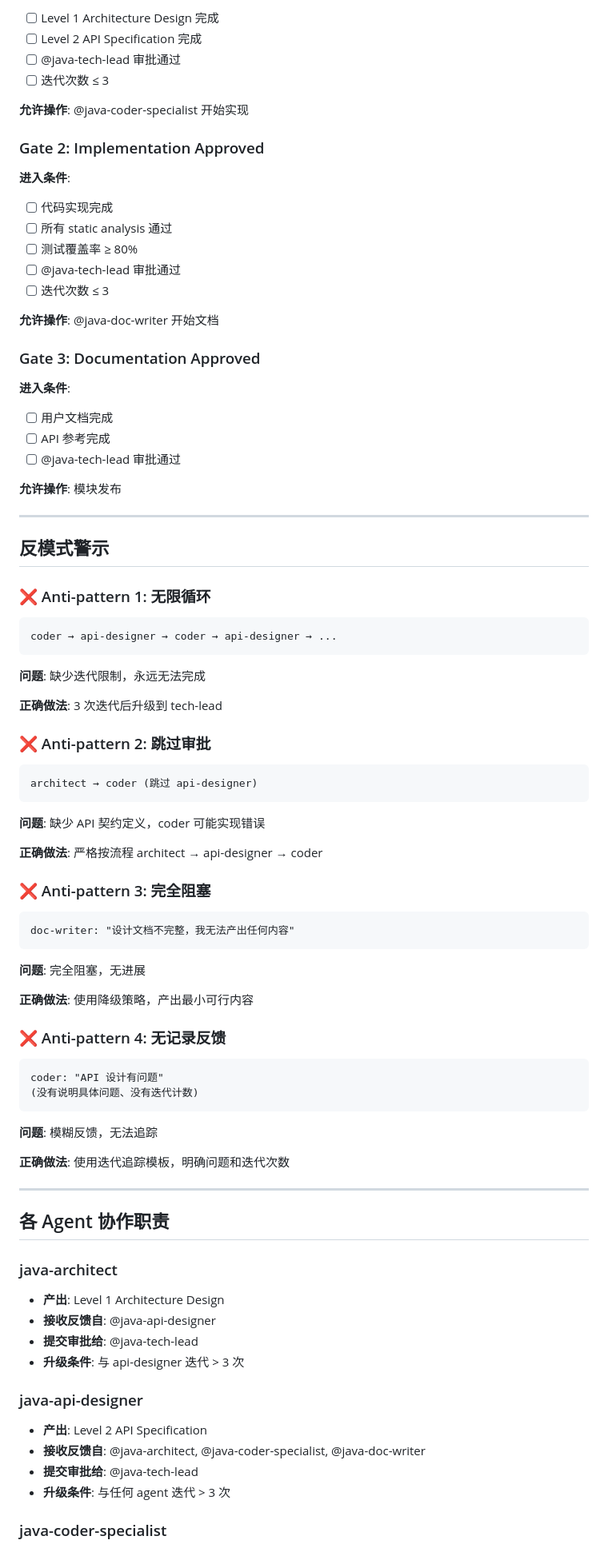
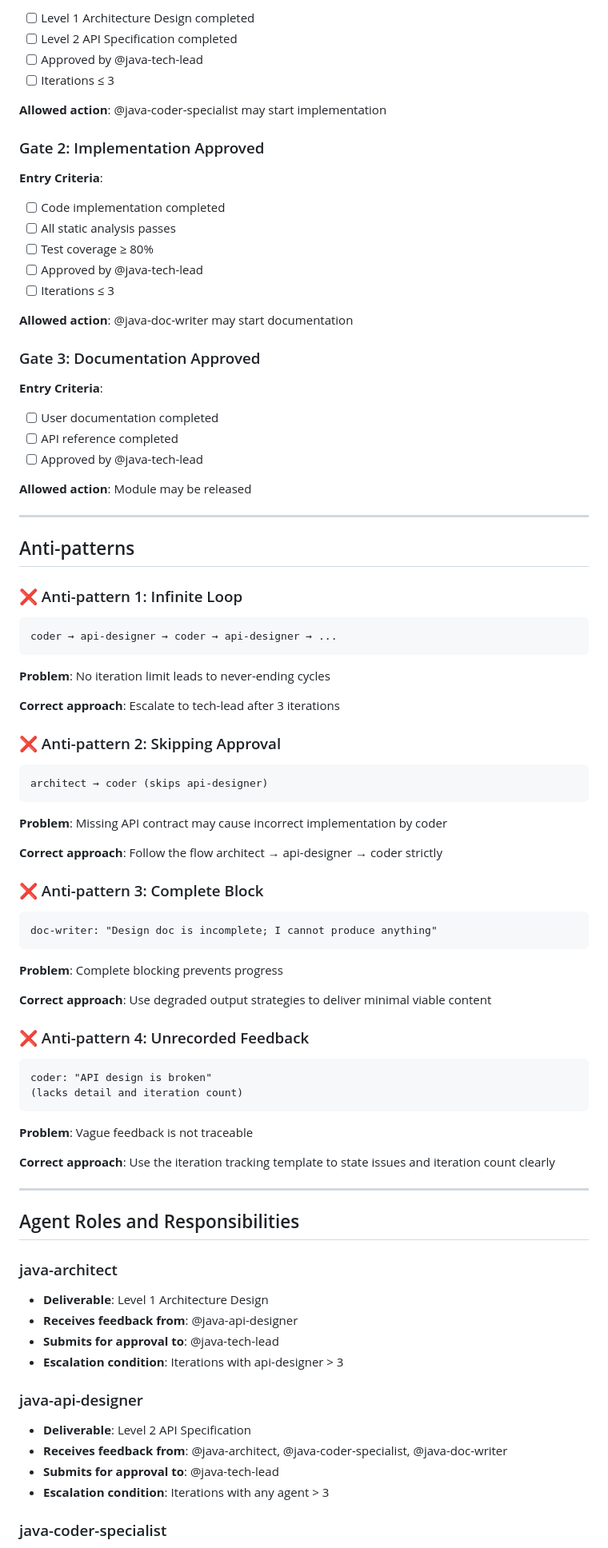
Before and after one commit to hailingu/llm-prompts, a Markdown page: standards/agent-collaboration-protocol.md, the part around one of its changes. Shown at 80% size. Rendered like a GitHub page.

````diff
--- a/standards/agent-collaboration-protocol.md
+++ b/standards/agent-collaboration-protocol.md
@@ -189,95 +195,95 @@ Iteration 4: ❌ 超过限制，必须升级到 tech-lead
 
-- [ ] Level 1 Architecture Design 完成
-- [ ] Level 2 API Specification 完成
-- [ ] @java-tech-lead 审批通过
-- [ ] 迭代次数 ≤ 3
+- [ ] Level 1 Architecture Design completed
+- [ ] Level 2 API Specification completed
+- [ ] Approved by @java-tech-lead
+- [ ] Iterations ≤ 3
 
-**允许操作**: @java-coder-specialist 开始实现
+**Allowed action**: @java-coder-specialist may start implementation
 
 ### Gate 2: Implementation Approved
 
-**进入条件**:
+**Entry Criteria**:
 
-- [ ] 代码实现完成
-- [ ] 所有 static analysis 通过
-- [ ] 测试覆盖率 ≥ 80%
-- [ ] @java-tech-lead 审批通过
-- [ ] 迭代次数 ≤ 3
+- [ ] Code implementation completed
+- [ ] All static analysis passes
+- [ ] Test coverage ≥ 80%
+- [ ] Approved by @java-tech-lead
+- [ ] Iterations ≤ 3
 
-**允许操作**: @java-doc-writer 开始文档
+**Allowed action**: @java-doc-writer may start documentation
 
 ### Gate 3: Documentation Approved
 
-**进入条件**:
+**Entry Criteria**:
 
-- [ ] 用户文档完成
-- [ ] API 参考完成
-- [ ] @java-tech-lead 审批通过
+- [ ] User documentation completed
+- [ ] API reference completed
+- [ ] Approved by @java-tech-lead
 
-**允许操作**: 模块发布
+**Allowed action**: Module may be released
 
 ---
 
-## 反模式警示
+## Anti-patterns
 
-### ❌ Anti-pattern 1: 无限循环
+### ❌ Anti-pattern 1: Infinite Loop
 
 ```text
 coder → api-designer → coder → api-designer → ...
 ```
 
-**问题**: 缺少迭代限制，永远无法完成
+**Problem**: No iteration limit leads to never-ending cycles
 
-**正确做法**: 3 次迭代后升级到 tech-lead
+**Correct approach**: Escalate to tech-lead after 3 iterations
 
-### ❌ Anti-pattern 2: 跳过审批
+### ❌ Anti-pattern 2: Skipping Approval
 
 ```text
-architect → coder (跳过 api-designer)
+architect → coder (skips api-designer)
 ```
 
-**问题**: 缺少 API 契约定义，coder 可能实现错误
+**Problem**: Missing API contract may cause incorrect implementation by coder
 
-**正确做法**: 严格按流程 architect → api-designer → coder
+**Correct approach**: Follow the flow architect → api-designer → coder strictly
 
-### ❌ Anti-pattern 3: 完全阻塞
+### ❌ Anti-pattern 3: Complete Block
 
 ```text
-doc-writer: "设计文档不完整，我无法产出任何内容"
+doc-writer: "Design doc is incomplete; I cannot produce anything"
 ```
 
-**问题**: 完全阻塞，无进展
+**Problem**: Complete blocking prevents progress
 
-**正确做法**: 使用降级策略，产出最小可行内容
+**Correct approach**: Use degraded output strategies to deliver minimal viable content
 
-### ❌ Anti-pattern 4: 无记录反馈
+### ❌ Anti-pattern 4: Unrecorded Feedback
 
 ```text
-coder: "API 设计有问题"
-(没有说明具体问题、没有迭代计数)
+coder: "API design is broken"
+(lacks detail and iteration count)
 ```
 
-**问题**: 模糊反馈，无法追踪
+**Problem**: Vague feedback is not traceable
 
-**正确做法**: 使用迭代追踪模板，明确问题和迭代次数
+**Correct approach**: Use the iteration tracking template to state issues and iteration count clearly
 
 ---
 
-## 各 Agent 协作职责
+## Agent Roles and Responsibilities
 
 ### java-architect
 
-- **产出**: Level 1 Architecture Design
-- **接收反馈自**: @java-api-designer
-- **提交审批给**: @java-tech-lead
-- **升级条件**: 与 api-designer 迭代 > 3 次
+- **Deliverable**: Level 1 Architecture Design
+- **Receives feedback from**: @java-api-designer
+- **Submits for approval to**: @java-tech-lead
+- **Escalation condition**: Iterations with api-designer > 3
 
 ### java-api-designer
 
-- **产出**: Level 2 API Specification
-- **接收反馈自**: @java-architect, @java-coder-specialist, @java-doc-writer
-- **提交审批给**: @java-tech-lead
-- **升级条件**: 与任何 agent 迭代 > 3 次
+- **Deliverable**: Level 2 API Specification
+- **Receives feedback from**: @java-architect, @java-coder-specialist, @java-doc-writer
+- **Submits for approval to**: @java-tech-lead
+- **Escalation condition**: Iterations with any agent > 3
 
 ### java-coder-specialist
 
````
Also changed, not shown: other parts of standards/agent-collaboration-protocol.md (+98 -92 lines).
